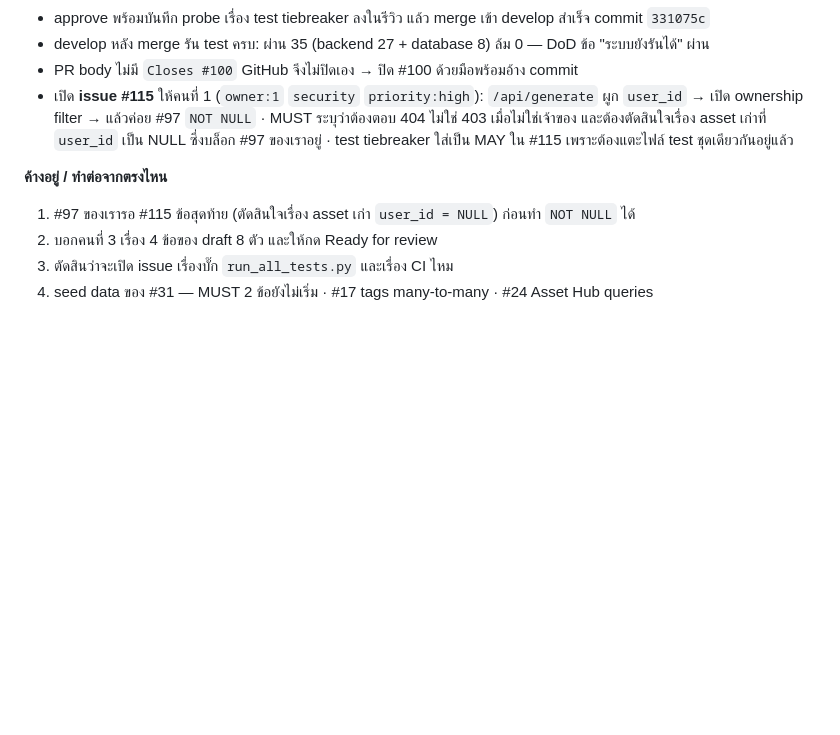
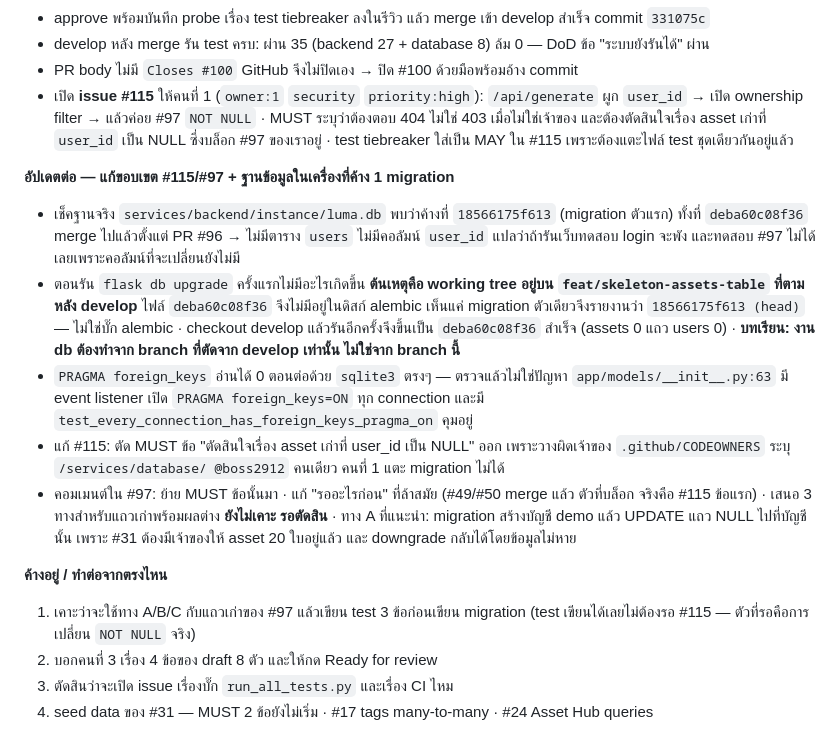
Before and after one commit to boss2912/luma-webapp-g04, a Markdown page: docs/worklog/2-data.md, the part around the change. Rendered like a GitHub page; blank space fills up the shorter version.

Commit message:
docs(db): บันทึกเหตุที่ฐานในเครื่องค้าง 1 migration + แก้ขอบเขต #115/#97
ต้นเหตุคือ working tree อยู่บน branch ที่ตามหลัง develop ทำให้ไฟล์ migration
ตัวที่ 2 ไม่มีในดิสก์ ไม่ใช่บั๊กของ alembic

```diff
--- a/docs/worklog/2-data.md
+++ b/docs/worklog/2-data.md
@@ -67,8 +67,28 @@
   และต้องตัดสินใจเรื่อง asset เก่าที่ `user_id` เป็น NULL ซึ่งบล็อก #97 ของเราอยู่
   · test tiebreaker ใส่เป็น MAY ใน #115 เพราะต้องแตะไฟล์ test ชุดเดียวกันอยู่แล้ว
 
+**อัปเดตต่อ — แก้ขอบเขต #115/#97 + ฐานข้อมูลในเครื่องที่ค้าง 1 migration**
+- เช็คฐานจริง `services/backend/instance/luma.db` พบว่าค้างที่ `18566175f613` (migration ตัวแรก)
+  ทั้งที่ `deba60c08f36` merge ไปแล้วตั้งแต่ PR #96 → ไม่มีตาราง `users` ไม่มีคอลัมน์ `user_id`
+  แปลว่าถ้ารันเว็บทดสอบ login จะพัง และทดสอบ #97 ไม่ได้เลยเพราะคอลัมน์ที่จะเปลี่ยนยังไม่มี
+- ตอนรัน `flask db upgrade` ครั้งแรกไม่มีอะไรเกิดขึ้น **ต้นเหตุคือ working tree อยู่บน
+  `feat/skeleton-assets-table` ที่ตามหลัง develop** ไฟล์ `deba60c08f36` จึงไม่มีอยู่ในดิสก์
+  alembic เห็นแค่ migration ตัวเดียวจึงรายงานว่า `18566175f613 (head)` — ไม่ใช่บั๊ก alembic
+  · checkout develop แล้วรันอีกครั้งจึงขึ้นเป็น `deba60c08f36` สำเร็จ (assets 0 แถว users 0)
+  · **บทเรียน: งาน db ต้องทำจาก branch ที่ตัดจาก develop เท่านั้น ไม่ใช่จาก branch นี้**
+- `PRAGMA foreign_keys` อ่านได้ 0 ตอนต่อด้วย `sqlite3` ตรงๆ — ตรวจแล้วไม่ใช่ปัญหา
+  `app/models/__init__.py:63` มี event listener เปิด `PRAGMA foreign_keys=ON` ทุก connection
+  และมี `test_every_connection_has_foreign_keys_pragma_on` คุมอยู่
+- แก้ #115: ตัด MUST ข้อ "ตัดสินใจเรื่อง asset เก่าที่ user_id เป็น NULL" ออก เพราะวางผิดเจ้าของ
+  `.github/CODEOWNERS` ระบุ `/services/database/ @boss2912` คนเดียว คนที่ 1 แตะ migration ไม่ได้
+- คอมเมนต์ใน #97: ย้าย MUST ข้อนั้นมา · แก้ "รออะไรก่อน" ที่ล้าสมัย (#49/#50 merge แล้ว ตัวที่บล็อก
+  จริงคือ #115 ข้อแรก) · เสนอ 3 ทางสำหรับแถวเก่าพร้อมผลต่าง **ยังไม่เคาะ รอตัดสิน**
+  · ทาง A ที่แนะนำ: migration สร้างบัญชี demo แล้ว UPDATE แถว NULL ไปที่บัญชีนั้น
+    เพราะ #31 ต้องมีเจ้าของให้ asset 20 ใบอยู่แล้ว และ downgrade กลับได้โดยข้อมูลไม่หาย
+
 **ค้างอยู่ / ทำต่อจากตรงไหน**
-1. #97 ของเรารอ #115 ข้อสุดท้าย (ตัดสินใจเรื่อง asset เก่า `user_id = NULL`) ก่อนทำ `NOT NULL` ได้
+1. เคาะว่าจะใช้ทาง A/B/C กับแถวเก่าของ #97 แล้วเขียน test 3 ข้อก่อนเขียน migration
+   (test เขียนได้เลยไม่ต้องรอ #115 — ตัวที่รอคือการเปลี่ยน `NOT NULL` จริง)
 2. บอกคนที่ 3 เรื่อง 4 ข้อของ draft 8 ตัว และให้กด Ready for review
 3. ตัดสินว่าจะเปิด issue เรื่องบั๊ก `run_all_tests.py` และเรื่อง CI ไหม
 4. seed data ของ #31 — MUST 2 ข้อยังไม่เริ่ม · #17 tags many-to-many · #24 Asset Hub queries
```
